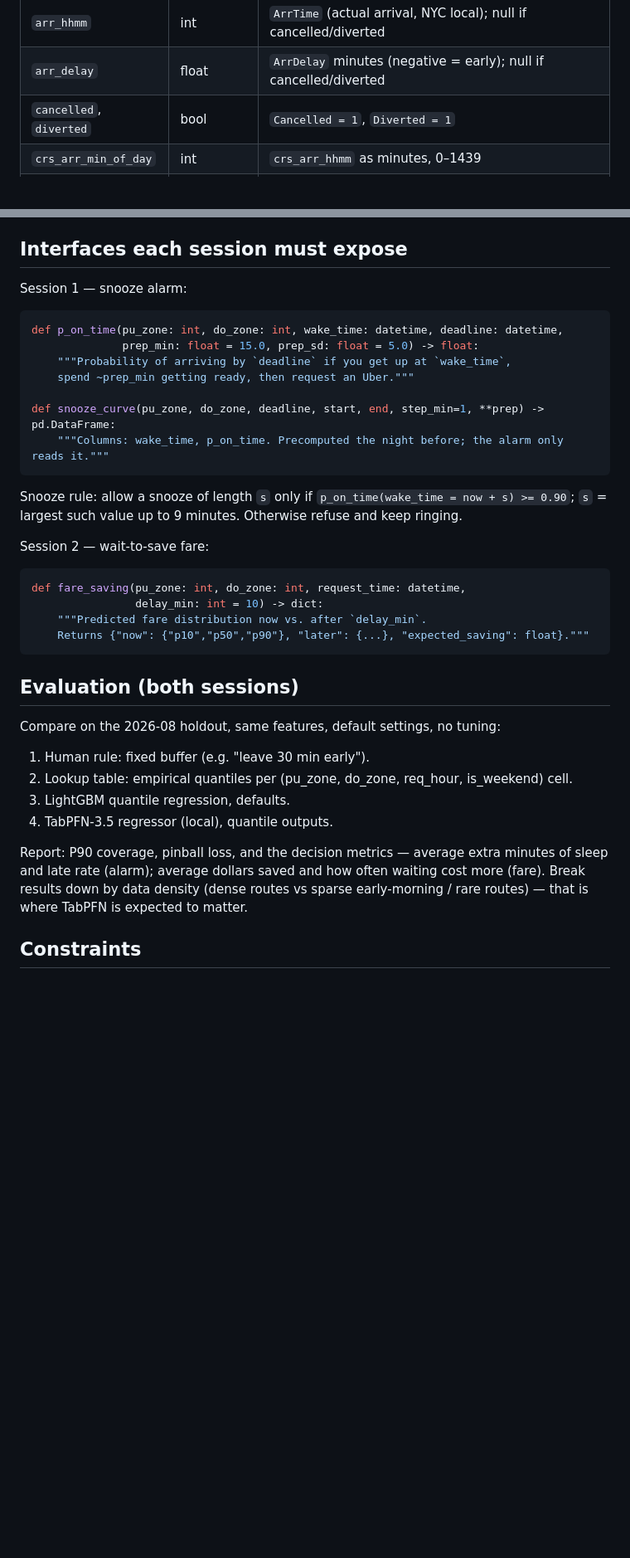
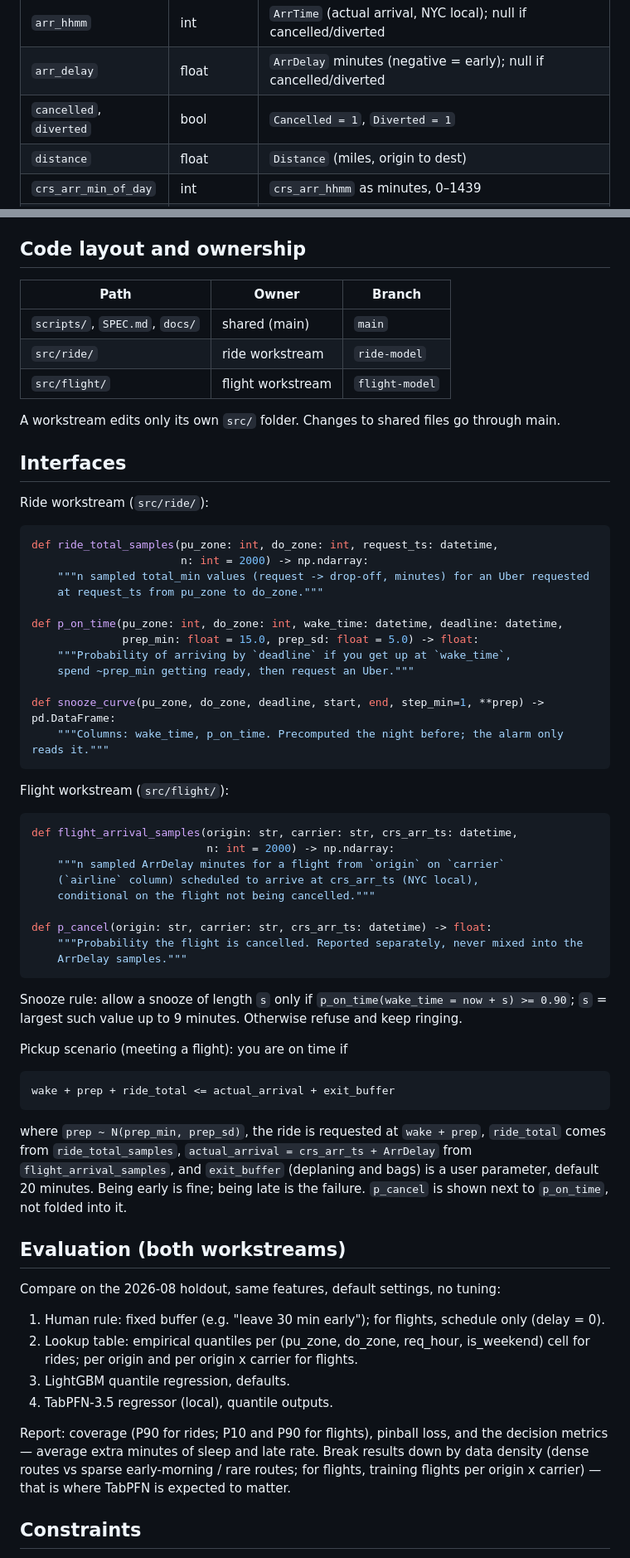
Before and after one commit to ting-hong-shieh/snooze-oracle, a Markdown page: SPEC.md, 2 parts joined by grey strips. Shown at 83% size. GitHub-like rendering; blank space fills up the shorter version.

````diff
--- a/SPEC.md
+++ b/SPEC.md
@@ -63,6 +68,7 @@ from the BTS file for that month (the month is `FlightDate`, i.e. the departure
 | `arr_hhmm` | int | `ArrTime` (actual arrival, NYC local); null if cancelled/diverted |
 | `arr_delay` | float | `ArrDelay` minutes (negative = early); null if cancelled/diverted |
 | `cancelled`, `diverted` | bool | `Cancelled = 1`, `Diverted = 1` |
+| `distance` | float | `Distance` (miles, origin to dest) |
 | `crs_arr_min_of_day` | int | `crs_arr_hhmm` as minutes, 0–1439 |
 | `crs_arr_ts` | timestamp | scheduled arrival, NYC local: `flight_date` + 1 day if `crs_arr_hhmm < crs_dep_hhmm` (red-eyes), + `crs_arr_min_of_day` |
 
@@ -79,11 +85,26 @@ flights only (cancelled and diverted are counted separately).
   buckets; mean within-bucket fare P90–P10 spread.
 - Ties in "busiest" rankings are broken by `pu_zone`, `do_zone` (or `origin`).
 
-## Interfaces each session must expose
+## Code layout and ownership
 
-Session 1 — snooze alarm:
+| Path | Owner | Branch |
+|---|---|---|
+| `scripts/`, `SPEC.md`, `docs/` | shared (main) | `main` |
+| `src/ride/` | ride workstream | `ride-model` |
+| `src/flight/` | flight workstream | `flight-model` |
+
+A workstream edits only its own `src/` folder. Changes to shared files go through main.
+
+## Interfaces
+
+Ride workstream (`src/ride/`):
 
 ```python
+def ride_total_samples(pu_zone: int, do_zone: int, request_ts: datetime,
+                       n: int = 2000) -> np.ndarray:
+    """n sampled total_min values (request -> drop-off, minutes) for an Uber requested
+    at request_ts from pu_zone to do_zone."""
+
 def p_on_time(pu_zone: int, do_zone: int, wake_time: datetime, deadline: datetime,
               prep_min: float = 15.0, prep_sd: float = 5.0) -> float:
     """Probability of arriving by `deadline` if you get up at `wake_time`,
@@ -93,30 +114,46 @@ def snooze_curve(pu_zone, do_zone, deadline, start, end, step_min=1, **prep) ->
     """Columns: wake_time, p_on_time. Precomputed the night before; the alarm only reads it."""
 ```
 
+Flight workstream (`src/flight/`):
+
+```python
+def flight_arrival_samples(origin: str, carrier: str, crs_arr_ts: datetime,
+                           n: int = 2000) -> np.ndarray:
+    """n sampled ArrDelay minutes for a flight from `origin` on `carrier`
+    (`airline` column) scheduled to arrive at crs_arr_ts (NYC local),
+    conditional on the flight not being cancelled."""
+
+def p_cancel(origin: str, carrier: str, crs_arr_ts: datetime) -> float:
+    """Probability the flight is cancelled. Reported separately, never mixed into the
+    ArrDelay samples."""
+```
+
 Snooze rule: allow a snooze of length `s` only if `p_on_time(wake_time = now + s) >= 0.90`;
 `s` = largest such value up to 9 minutes. Otherwise refuse and keep ringing.
 
-Session 2 — wait-to-save fare:
+Pickup scenario (meeting a flight): you are on time if
 
-```python
-def fare_saving(pu_zone: int, do_zone: int, request_time: datetime,
-                delay_min: int = 10) -> dict:
-    """Predicted fare distribution now vs. after `delay_min`.
-    Returns {"now": {"p10","p50","p90"}, "later": {...}, "expected_saving": float}."""
-```
+    wake + prep + ride_total <= actual_arrival + exit_buffer
 
-## Evaluation (both sessions)
+where `prep ~ N(prep_min, prep_sd)`, the ride is requested at `wake + prep`,
+`ride_total` comes from `ride_total_samples`, `actual_arrival = crs_arr_ts + ArrDelay`
+from `flight_arrival_samples`, and `exit_buffer` (deplaning and bags) is a user parameter,
+default 20 minutes. Being early is fine; being late is the failure. `p_cancel` is shown
+next to `p_on_time`, not folded into it.
+
+## Evaluation (both workstreams)
 
 Compare on the 2026-08 holdout, same features, default settings, no tuning:
-1. Human rule: fixed buffer (e.g. "leave 30 min early").
-2. Lookup table: empirical quantiles per (pu_zone, do_zone, req_hour, is_weekend) cell.
+1. Human rule: fixed buffer (e.g. "leave 30 min early"); for flights, schedule only (delay = 0).
+2. Lookup table: empirical quantiles per (pu_zone, do_zone, req_hour, is_weekend) cell for
+   rides; per origin and per origin x carrier for flights.
 3. LightGBM quantile regression, defaults.
 4. TabPFN-3.5 regressor (local), quantile outputs.
 
-Report: P90 coverage, pinball loss, and the decision metrics — average extra minutes of
-sleep and late rate (alarm); average dollars saved and how often waiting cost more (fare).
-Break results down by data density (dense routes vs sparse early-morning / rare routes) —
-that is where TabPFN is expected to matter.
+Report: coverage (P90 for rides; P10 and P90 for flights), pinball loss, and the decision
+metrics — average extra minutes of sleep and late rate. Break results down by data density
+(dense routes vs sparse early-morning / rare routes; for flights, training flights per
+origin x carrier) — that is where TabPFN is expected to matter.
 
 ## Constraints
 
````
Also changed, not shown: other parts of SPEC.md (+9 -4 lines), docs/findings.md (added, +29 -0 lines).
